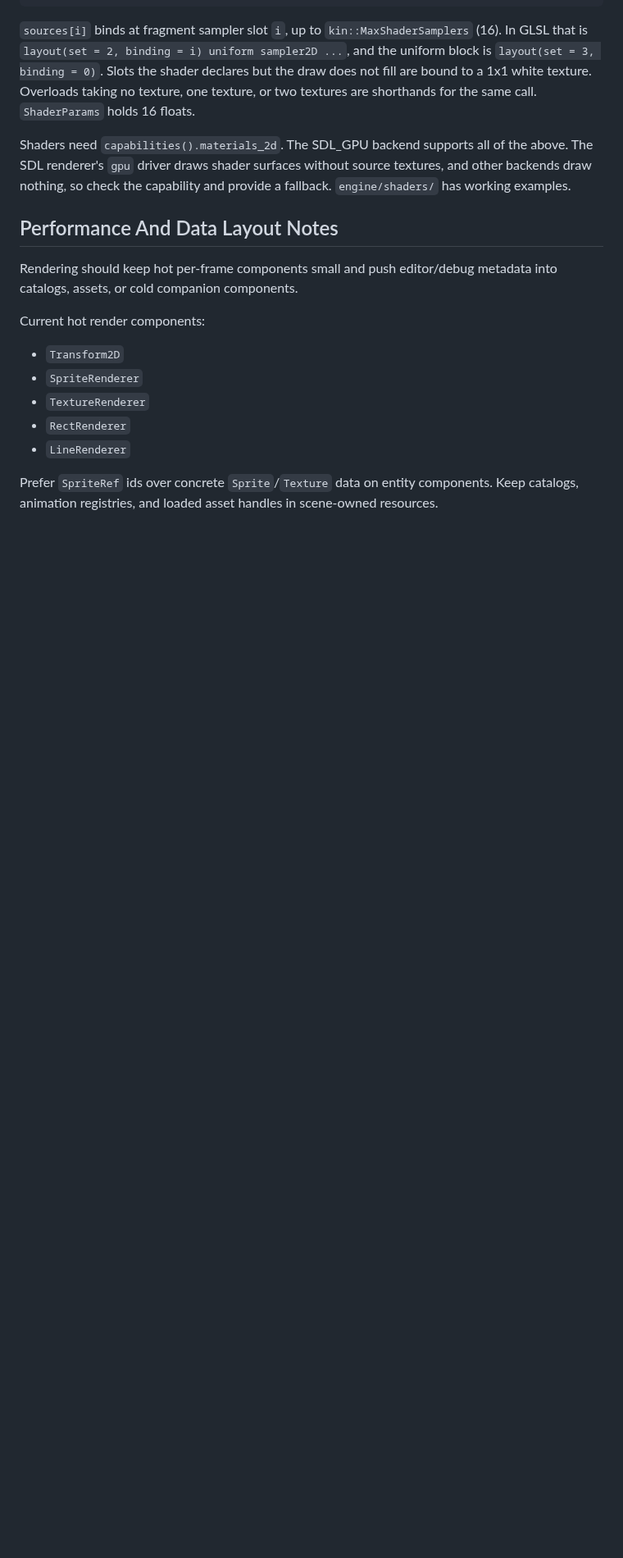
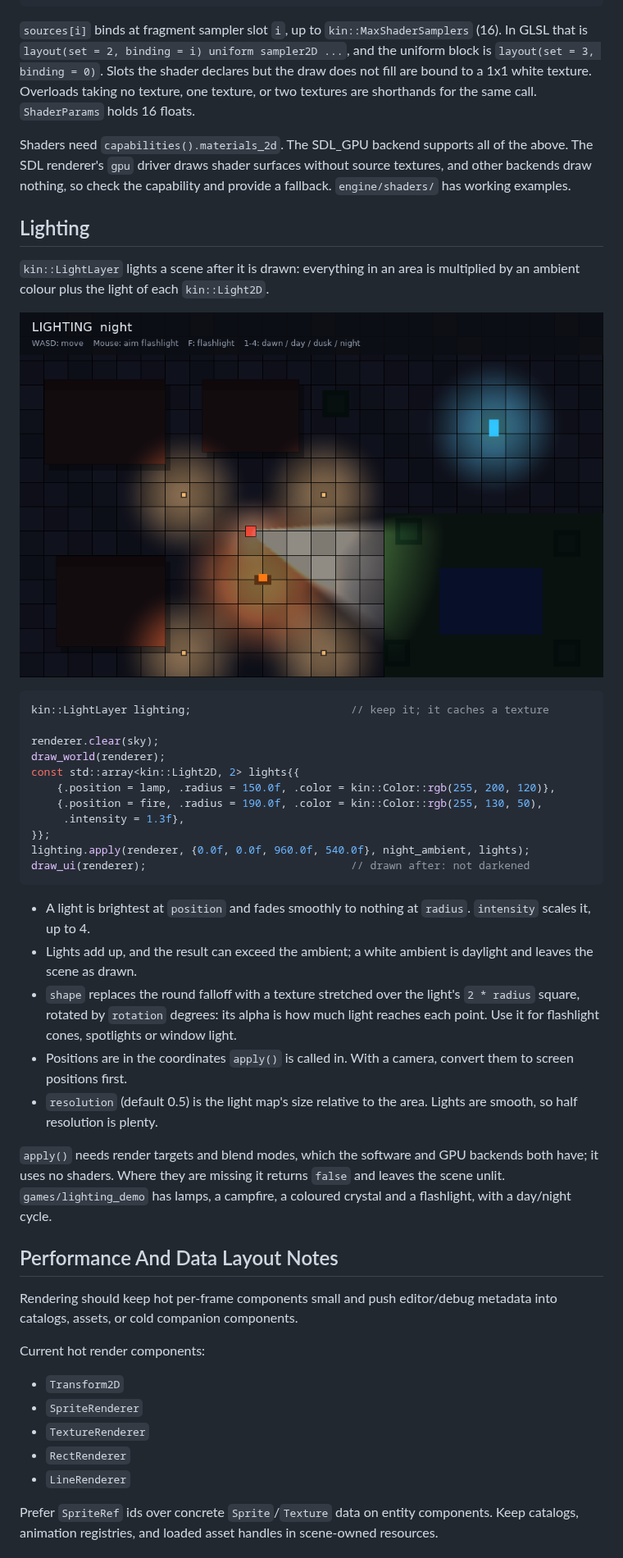
Before and after one commit to AmedeoBiolatti/kin, a Markdown page: docs/rendering.md, the part around the change. Shown at 82% size. Rendered like a GitHub page; pictures changed too: docs/images/lighting_demo.png (added); blank space fills up the shorter version.

````diff
--- a/docs/rendering.md
+++ b/docs/rendering.md
@@ -196,6 +196,44 @@ the above. The SDL renderer's `gpu` driver draws shader surfaces without source
 textures, and other backends draw nothing, so check the capability and provide a
 fallback. `engine/shaders/` has working examples.
 
+## Lighting
+
+`kin::LightLayer` lights a scene after it is drawn: everything in an area is
+multiplied by an ambient colour plus the light of each `kin::Light2D`.
+
+![The lighting demo at night: lamps, a campfire, a cyan crystal and a flashlight beam](images/lighting_demo.png)
+
+```cpp
+kin::LightLayer lighting;                         // keep it; it caches a texture
+
+renderer.clear(sky);
+draw_world(renderer);
+const std::array<kin::Light2D, 2> lights{{
+    {.position = lamp, .radius = 150.0f, .color = kin::Color::rgb(255, 200, 120)},
+    {.position = fire, .radius = 190.0f, .color = kin::Color::rgb(255, 130, 50),
+     .intensity = 1.3f},
+}};
+lighting.apply(renderer, {0.0f, 0.0f, 960.0f, 540.0f}, night_ambient, lights);
+draw_ui(renderer);                                // drawn after: not darkened
+```
+
+- A light is brightest at `position` and fades smoothly to nothing at `radius`.
+  `intensity` scales it, up to 4.
+- Lights add up, and the result can exceed the ambient; a white ambient is
+  daylight and leaves the scene as drawn.
+- `shape` replaces the round falloff with a texture stretched over the light's
+  `2 * radius` square, rotated by `rotation` degrees: its alpha is how much light
+  reaches each point. Use it for flashlight cones, spotlights or window light.
+- Positions are in the coordinates `apply()` is called in. With a camera, convert
+  them to screen positions first.
+- `resolution` (default 0.5) is the light map's size relative to the area. Lights
+  are smooth, so half resolution is plenty.
+
+`apply()` needs render targets and blend modes, which the software and GPU
+backends both have; it uses no shaders. Where they are missing it returns
+`false` and leaves the scene unlit. `games/lighting_demo` has lamps, a campfire, a
+coloured crystal and a flashlight, with a day/night cycle.
+
 ## Performance And Data Layout Notes
 
 Rendering should keep hot per-frame components small and push editor/debug
````
Also changed, not shown: README.md (+2 -1 lines), docs/changelog.md (+4 -0 lines), 6 other files.
